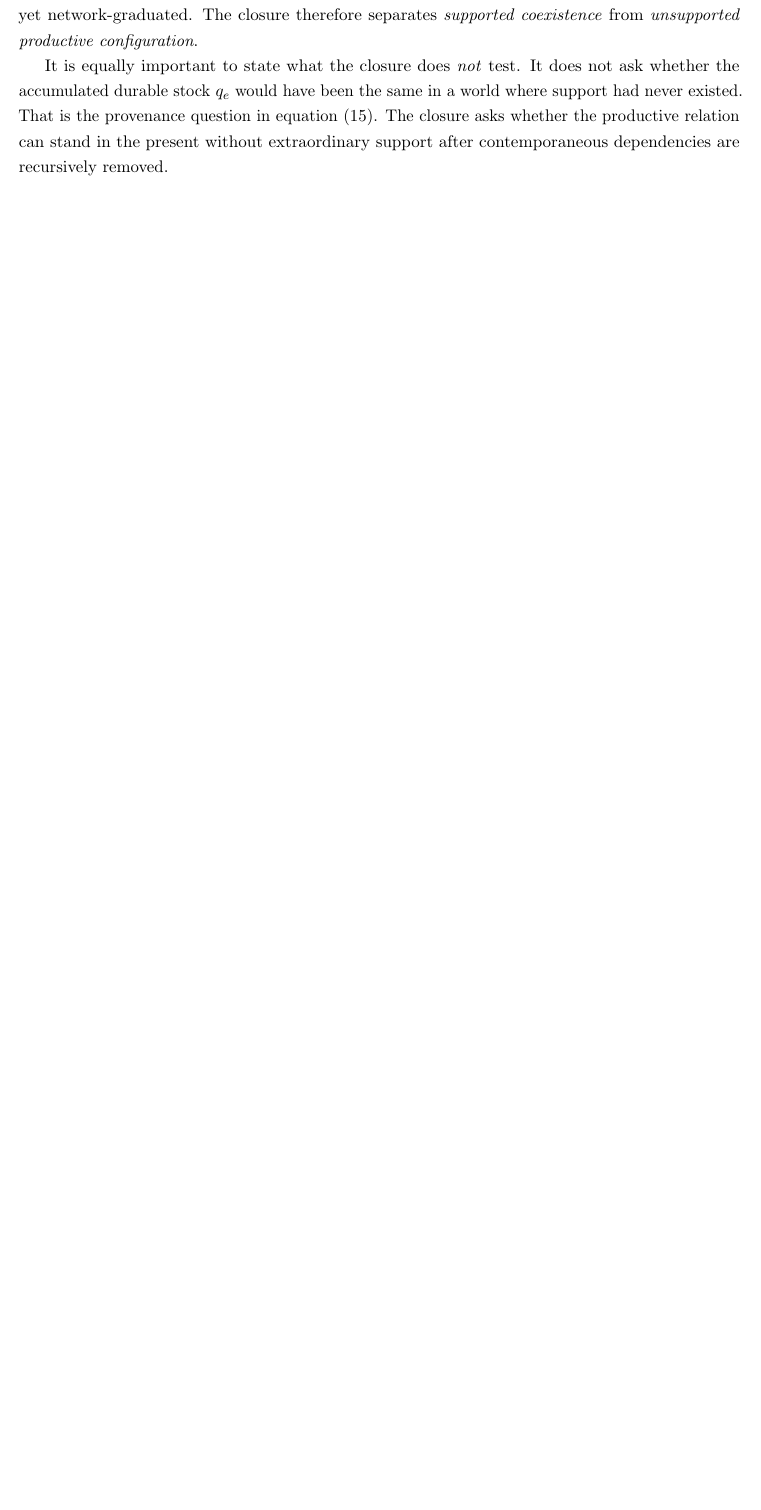
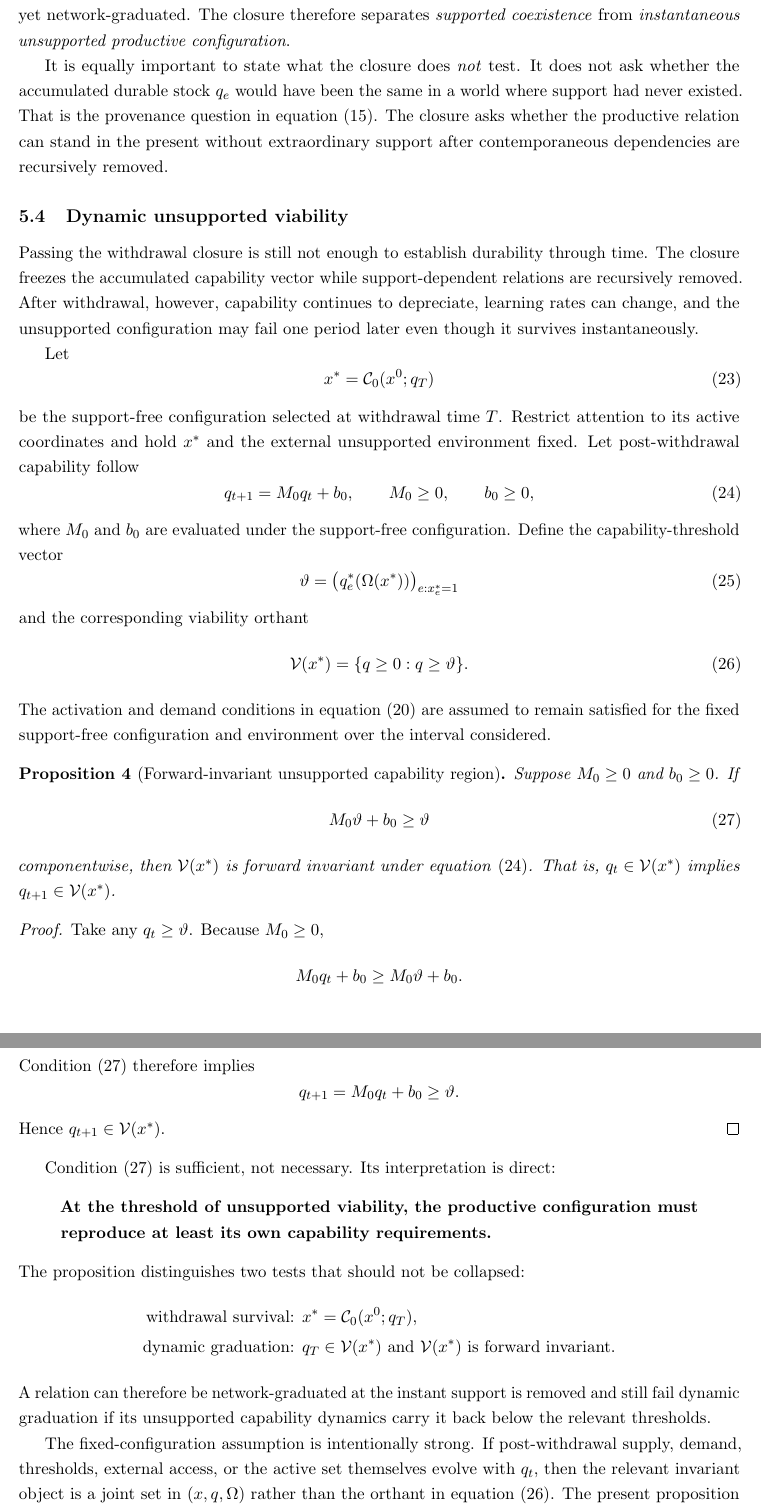
Before and after one commit to dmvarela/CVTRepository, a LaTeX paper (research-hub/paper-f/main.tex, which reads research-hub/paper-f/sections/05_network.tex): part of page 11 of 21 before the commit and two parts of pages 11 and 12 of 22 after it, the two joined at a grey line, cut so that both start at the same text, the shorter picture padded with empty space. Compiled offline with pdfLaTeX.

Commit message:
Add dynamic unsupported viability after withdrawal closure

```diff
--- a/research-hub/paper-f/sections/05_network.tex
+++ b/research-hub/paper-f/sections/05_network.tex
@@ -166,6 +166,74 @@ is the unsupported dependency closure of the current active configuration.
 Relation $e$ is network-graduated at withdrawal if $[\C_0(x^0;q)]_e=1$.
 \end{definition}
 
-This definition is stronger than checking $q_e\ge q_e^*$ in the supported configuration. A relation that survives only because a currently support-dependent supplier or buyer remains active is not yet network-graduated. The closure therefore separates \emph{supported coexistence} from \emph{unsupported productive configuration}.
+This definition is stronger than checking $q_e\ge q_e^*$ in the supported configuration. A relation that survives only because a currently support-dependent supplier or buyer remains active is not yet network-graduated. The closure therefore separates \emph{supported coexistence} from \emph{instantaneous unsupported productive configuration}.
 
 It is equally important to state what the closure does \emph{not} test. It does not ask whether the accumulated durable stock $q_e$ would have been the same in a world where support had never existed. That is the provenance question in equation~\eqref{eq:provenance}. The closure asks whether the productive relation can stand in the present without extraordinary support after contemporaneous dependencies are recursively removed.
+
+\subsection{Dynamic unsupported viability}
+\label{subsec:dynamic-viability}
+
+Passing the withdrawal closure is still not enough to establish durability through time. The closure freezes the accumulated capability vector while support-dependent relations are recursively removed. After withdrawal, however, capability continues to depreciate, learning rates can change, and the unsupported configuration may fail one period later even though it survives instantaneously.
+
+Let
+\begin{equation}
+x^*=\C_0(x^0;q_T)
+\end{equation}
+be the support-free configuration selected at withdrawal time $T$. Restrict attention to its active coordinates and hold $x^*$ and the external unsupported environment fixed. Let post-withdrawal capability follow
+\begin{equation}
+q_{t+1}=M_0q_t+b_0,
+\qquad M_0\ge0,
+\qquad b_0\ge0,
+\label{eq:post-withdrawal-dynamics}
+\end{equation}
+where $M_0$ and $b_0$ are evaluated under the support-free configuration. Define the capability-threshold vector
+\begin{equation}
+\vartheta
+=
+\bigl(q_e^*(\Omega(x^*))\bigr)_{e:x_e^*=1}
+\end{equation}
+and the corresponding viability orthant
+\begin{equation}
+\mathcal V(x^*)
+=
+\{q\ge0:q\ge\vartheta\}.
+\label{eq:viability-orthant}
+\end{equation}
+The activation and demand conditions in equation~\eqref{eq:survival-operator} are assumed to remain satisfied for the fixed support-free configuration and environment over the interval considered.
+
+\begin{proposition}[Forward-invariant unsupported capability region]
+\label{prop:forward-invariance}
+Suppose $M_0\ge0$ and $b_0\ge0$. If
+\begin{equation}
+M_0\vartheta+b_0\ge\vartheta
+\label{eq:threshold-reproduction}
+\end{equation}
+componentwise, then $\mathcal V(x^*)$ is forward invariant under equation~\eqref{eq:post-withdrawal-dynamics}. That is, $q_t\in\mathcal V(x^*)$ implies $q_{t+1}\in\mathcal V(x^*)$.
+\end{proposition}
+
+\begin{proof}
+Take any $q_t\ge\vartheta$. Because $M_0\ge0$,
+\[
+M_0q_t+b_0
+\ge
+M_0\vartheta+b_0.
+\]
+Condition~\eqref{eq:threshold-reproduction} therefore implies
+\[
+q_{t+1}=M_0q_t+b_0\ge\vartheta.
+\]
+Hence $q_{t+1}\in\mathcal V(x^*)$.
+\end{proof}
+
+Condition~\eqref{eq:threshold-reproduction} is sufficient, not necessary. Its interpretation is direct:
+\begin{quote}
+\textbf{At the threshold of unsupported viability, the productive configuration must reproduce at least its own capability requirements.}
+\end{quote}
+The proposition distinguishes two tests that should not be collapsed:
+\begin{align*}
+\text{withdrawal survival: }&x^*=\C_0(x^0;q_T),\\
+\text{dynamic graduation: }&q_T\in\mathcal V(x^*)\text{ and }\mathcal V(x^*)\text{ is forward invariant.}
+\end{align*}
+A relation can therefore be network-graduated at the instant support is removed and still fail dynamic graduation if its unsupported capability dynamics carry it back below the relevant thresholds.
+
+The fixed-configuration assumption is intentionally strong. If post-withdrawal supply, demand, thresholds, external access, or the active set themselves evolve with $q_t$, then the relevant invariant object is a joint set in $(x,q,\Omega)$ rather than the orthant in equation~\eqref{eq:viability-orthant}. The present proposition isolates the smallest defensible dynamic repair to the instantaneous closure test.
```
Also changed, not shown: research-hub/paper-f/sections/05_network.tex (2 more changed lines).
